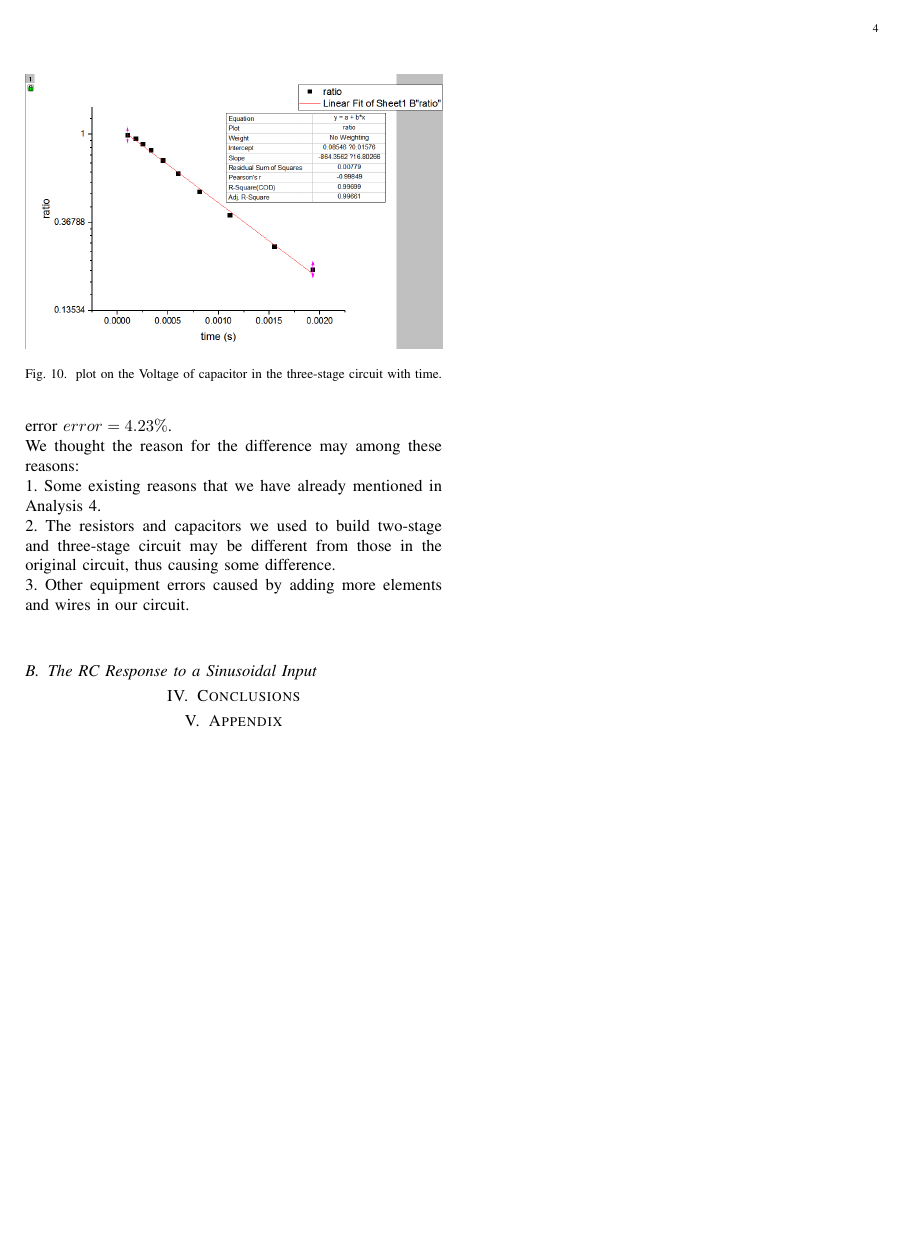
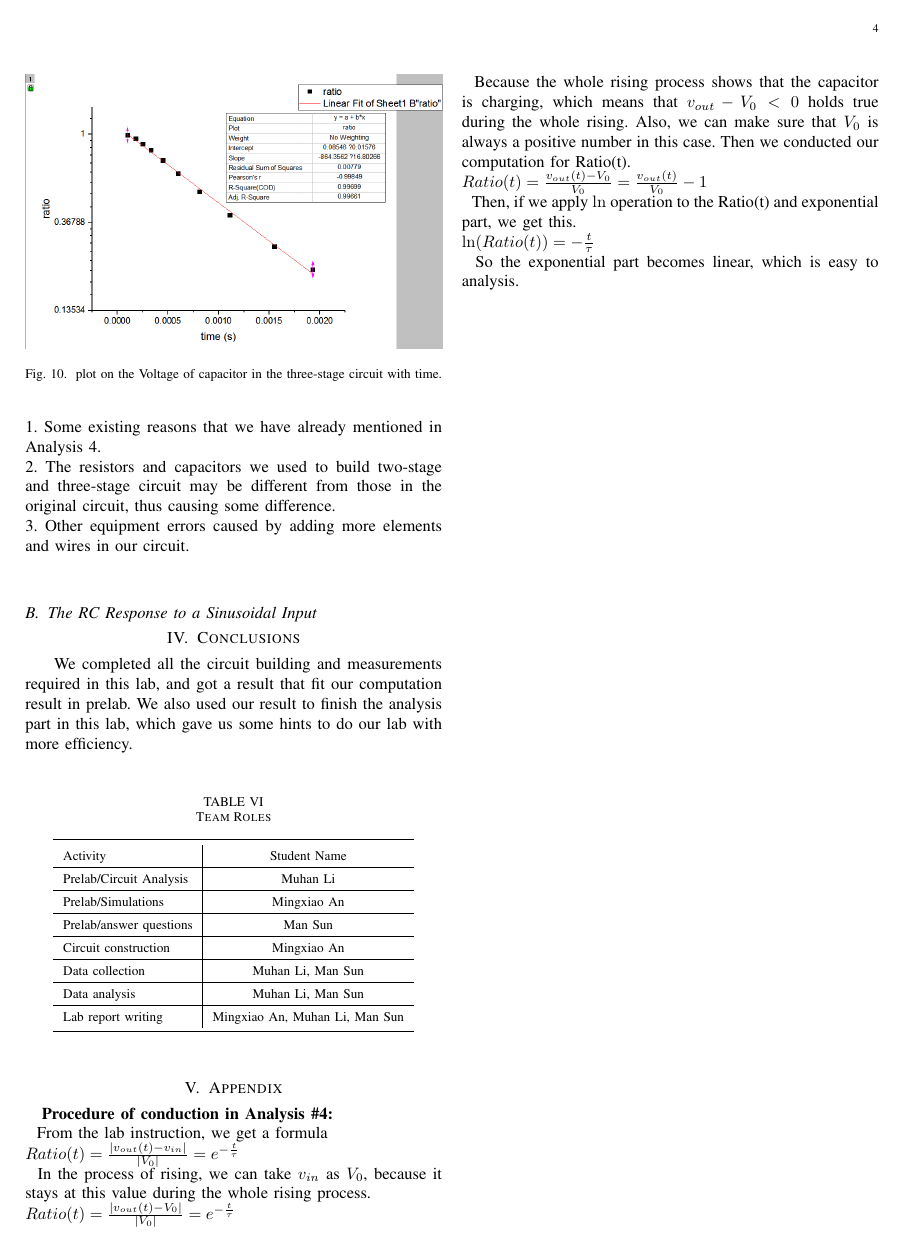
Before and after one commit to m3m3m3m/233lab1, a LaTeX paper (document.tex, which reads appendix.tex, conclusions.tex): page 4 of 4. Compiled offline with pdfLaTeX.

Commit message:
summary and appendix

```diff
--- a/appendix.tex
+++ b/appendix.tex
@@ -0,0 +1,11 @@
+\textbf{Procedure of conduction in Analysis \#4:} \newline
+\phantom{ } From the lab instruction, we get a formula\\
+$Ratio(t) = \frac{|v_{out}(t) - v_{in}|}{|V_0|} = e^{-\frac{t}{\tau}}$\\
+\phantom{ } In the process of rising, we can take $v_{in}$ as $V_0$, because it stays at this value during the whole rising process.\\
+$Ratio(t) = \frac{|v_{out}(t) - V_0|}{|V_0|} = e^{-\frac{t}{\tau}}$\\
+\phantom{ } Because the whole rising process shows that the capacitor is charging, which means that $v_{out} - V_0 < 0$ holds true during the whole rising. Also, we can make sure that $V_0$ is always a positive number in this case. Then we conducted our
+computation for Ratio(t).\\
+$Ratio(t) = \frac{v_{out}(t) - V_0}{V_0} = \frac{v_{out}(t)}{V_0} - 1$\\
+\phantom{ } Then, if we apply $\ln$ operation to the Ratio(t) and exponential part, we get this.\\
+$\ln(Ratio(t)) = -\frac{t}{\tau}$\\
+\phantom{ } So the exponential part becomes linear, which is easy to analysis.
--- a/conclusions.tex
+++ b/conclusions.tex
@@ -0,0 +1,24 @@
+\phantom{ } We completed all the circuit building and measurements required in this lab, and got a result that fit our computation result in prelab. We also used our result to finish the analysis part in this lab, which gave us some hints to do our lab with more efficiency. \\
+\begin{table}[htbp]
+	\caption{Team Roles}
+	\renewcommand\arraystretch{1.5}\centering
+	\begin{tabular}{l|c}
+		\toprule
+		Activity					&	Student Name 	\\
+		\hline
+		Prelab/Circuit Analysis		& 	Muhan Li		\\
+		\hline
+		Prelab/Simulations			&	Mingxiao An		\\
+		\hline
+		Prelab/answer questions		&	Man Sun			\\
+		\hline
+		Circuit construction		&	Mingxiao An		\\
+		\hline
+		Data collection				& Muhan Li, Man Sun	\\
+		\hline
+		Data analysis				& Muhan Li, Man Sun \\
+		\hline
+		Lab report writing			& Mingxiao An, Muhan Li, Man Sun \\
+		\bottomrule
+	\end{tabular}\\
+\end{table}
```
Also changed, not shown: constant.tex (+1 -1 lines), document.pdf, 3 other files.
